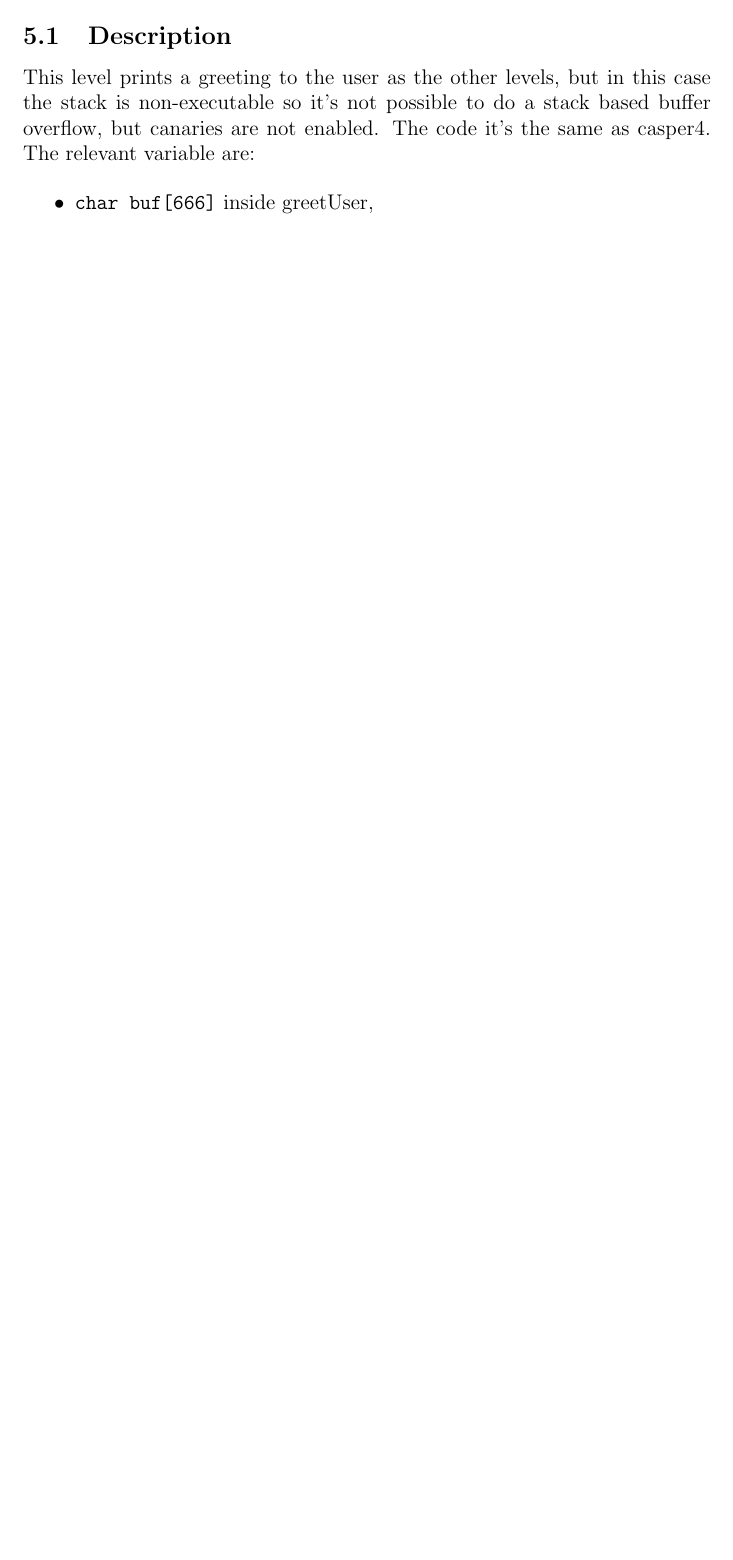
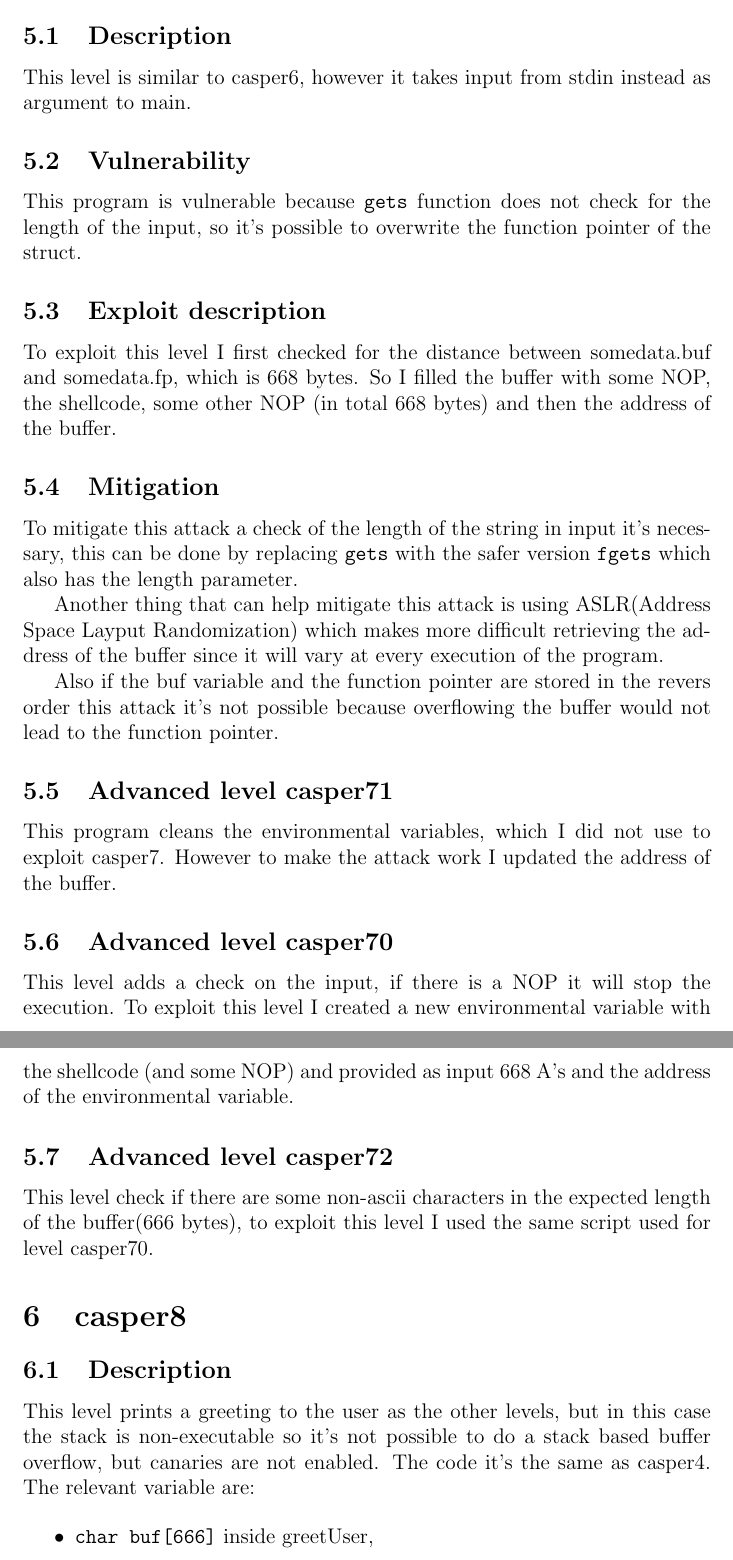
Before and after one commit to fdelnin/casper_assignment, a LaTeX document (report/Solution.tex): part of page 10 of 13 before the commit and two parts of pages 10 and 11 of 15 after it, the two joined at a grey line, cut so that both start at the same text, the shorter picture padded with empty space. Compiled offline with pdfLaTeX.

Commit message:
level7 70 71 72

```diff
--- a/report/Solution.tex
+++ b/report/Solution.tex
@@ -225,6 +230,40 @@ The string provided as input is:
 \subsection{Advanced level casper62}
 
 The same exploit of casper60 works for casper62 because this level checks for non ascii character but only for the expected length of the buffer (666 bytes) and not for the entire string provided.
+\section{casper7}
+\subsection{Description}
+This level is similar to casper6, however it takes input from stdin instead as argument to main.
+
+
+\subsection{Vulnerability}
+This program is vulnerable because \texttt{gets} function does not check for the length of the input, so it's possible to overwrite the function pointer of the struct.
+
+\subsection{Exploit description}
+
+To exploit this level I first checked for the distance between somedata.buf and somedata.fp, which is 668 bytes.
+So I filled the buffer with some NOP, the shellcode, some other NOP (in total 668 bytes) and then the address of the buffer.
+
+
+
+\subsection{Mitigation}
+
+To mitigate this attack a check of the length of the string in input it's necessary, this can be done by replacing \texttt{gets} with the safer version \texttt{fgets} which also has the length parameter.
+
+Another thing that can help mitigate this attack is using ASLR(Address Space Layput Randomization)
+which makes more difficult retrieving the address of the buffer since it will vary at every execution of the program.
+
+Also if the buf variable and the function pointer are stored in the revers order this attack it's not possible because overflowing the buffer would not lead to the function pointer.
+
+\subsection{Advanced level casper71}
+This program cleans the environmental variables, which I did not use to exploit casper7. However to make the attack work I updated the address of the buffer.
+
+\subsection{Advanced level casper70}
+
+This level adds a check on the input, if there is a NOP it will stop the execution. To exploit this level I created a new environmental variable with the shellcode (and some NOP) and provided as input 668 A's and the address of the environmental variable.
+
+\subsection{Advanced level casper72}
+This level check if there are some non-ascii characters in the expected length of the buffer(666 bytes), to exploit this level I used the same script used for level casper70.
+
 
 \section{casper8}
 \subsection{Description}
```
Also changed, not shown: report/Solution.pdf, report/Solution.tex (6 more changed lines), 13 other files.
